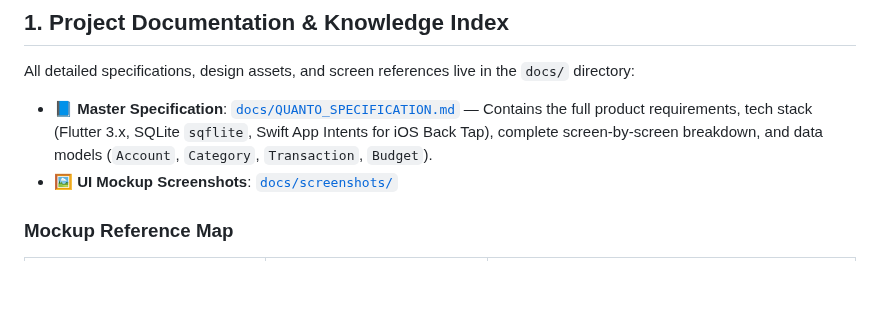
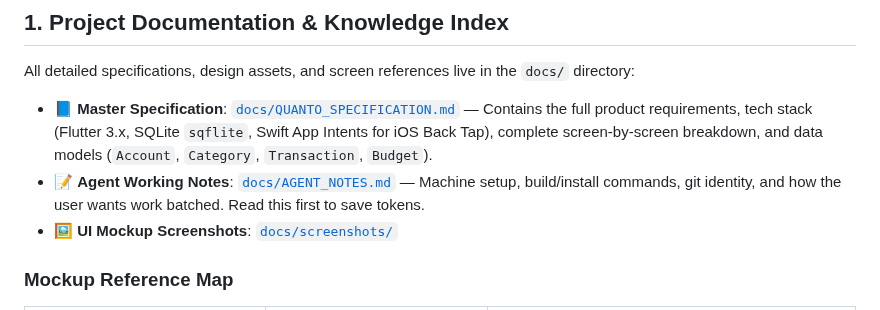
Before and after one commit to gopu29/flow_expense, a Markdown page: AGENTS.md, the part around the change. GitHub-like rendering; blank space fills up the shorter version.

Commit message:
docs(agents): add short working notes for agents
Co-Authored-By: Claude Opus 5.5 <noreply@anthropic.com>

```diff
--- a/AGENTS.md
+++ b/AGENTS.md
@@ -9,6 +9,7 @@ This document is the **single source of truth** for any AI agent interacting wit
 All detailed specifications, design assets, and screen references live in the `docs/` directory:
 
 - 📘 **Master Specification**: [`docs/QUANTO_SPECIFICATION.md`](docs/QUANTO_SPECIFICATION.md) — Contains the full product requirements, tech stack (Flutter 3.x, SQLite `sqflite`, Swift App Intents for iOS Back Tap), complete screen-by-screen breakdown, and data models (`Account`, `Category`, `Transaction`, `Budget`).
+- 📝 **Agent Working Notes**: [`docs/AGENT_NOTES.md`](docs/AGENT_NOTES.md) — Machine setup, build/install commands, git identity, and how the user wants work batched. Read this first to save tokens.
 - 🖼️ **UI Mockup Screenshots**: [`docs/screenshots/`](docs/screenshots/)
 
 ### Mockup Reference Map
```
Also changed, not shown: docs/AGENT_NOTES.md (added, +34 -0 lines).
